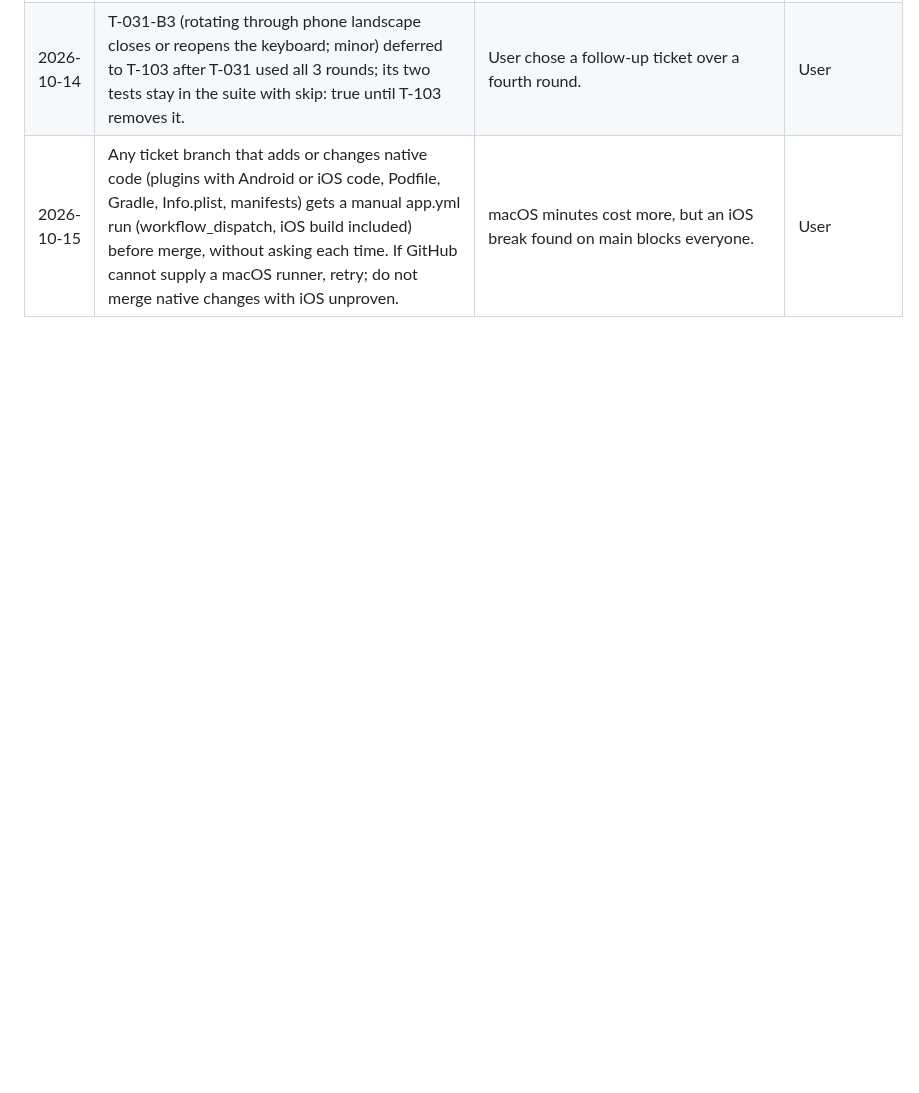
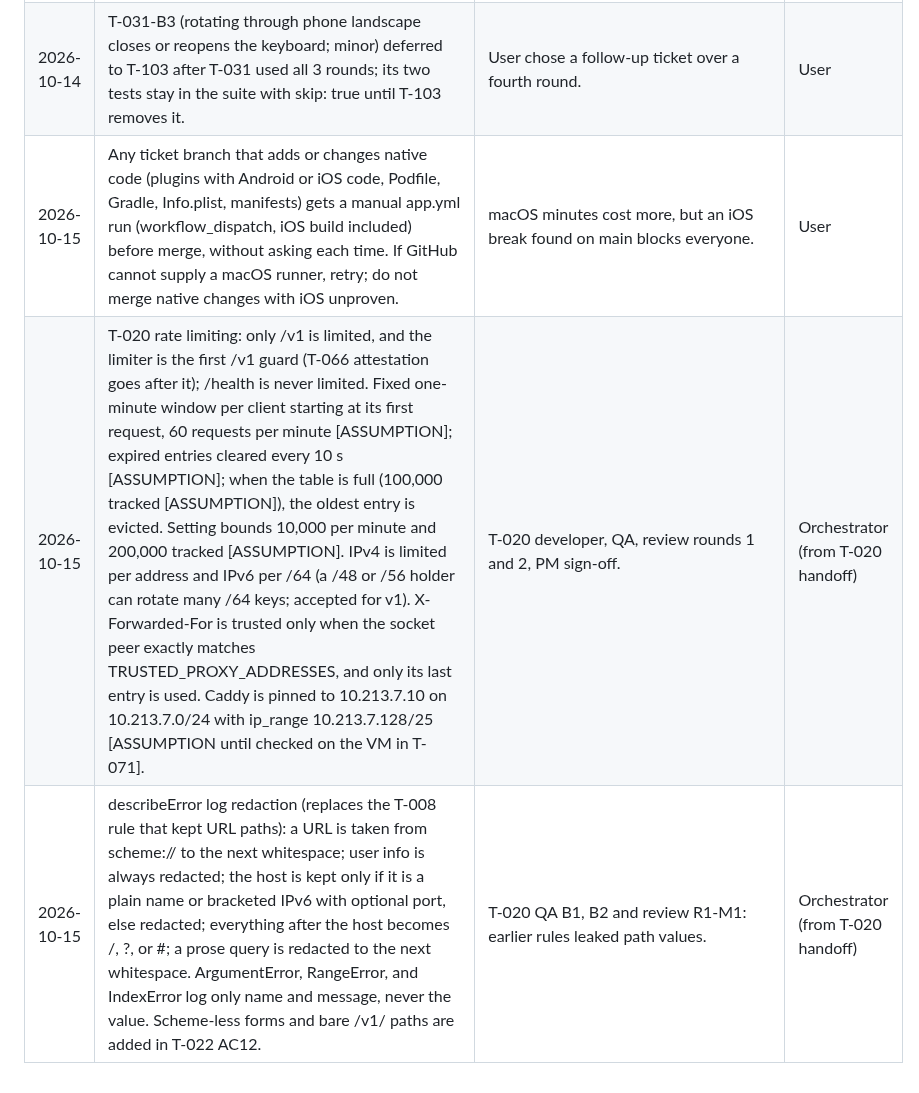
Before and after one commit to bartbasi/boardgame, a Markdown page: docs/decisions.md, the part around the change. Drawn GitHub-style; blank space fills up the shorter version.

Commit message:
Record T-020 decisions
Co-Authored-By: Claude Opus 5.5 <noreply@anthropic.com>

```diff
--- a/docs/decisions.md
+++ b/docs/decisions.md
@@ -75,3 +75,5 @@ One entry per decision. Newest at the bottom. The orchestrator writes this file;
 | 2026-10-14 | T-031 rules: pushes from a screen go through the OpenOnce guard (ignores repeat taps while a pushed route is open; released on pop or when the route is current again; a generation counter stops a late future releasing a newer open). Manual entry and the lookup result are sub-routes of both Scan and Search. The barcode field's digit counter sits on its own right-aligned line below the full-width helper or error. The clear button reuses copy key itemEdit.clearField. GTIN-14 stays rejected. Phone landscape with the keyboard open scrolls to Look up. Widget tests run with a fake keyboard by default (pumpApp(keyboard: false) turns it off). | T-031 developer, QA, review, UX, and PM. | Orchestrator (from T-031 handoff) |
 | 2026-10-14 | T-031-B3 (rotating through phone landscape closes or reopens the keyboard; minor) deferred to T-103 after T-031 used all 3 rounds; its two tests stay in the suite with skip: true until T-103 removes it. | User chose a follow-up ticket over a fourth round. | User |
 | 2026-10-15 | Any ticket branch that adds or changes native code (plugins with Android or iOS code, Podfile, Gradle, Info.plist, manifests) gets a manual app.yml run (workflow_dispatch, iOS build included) before merge, without asking each time. If GitHub cannot supply a macOS runner, retry; do not merge native changes with iOS unproven. | macOS minutes cost more, but an iOS break found on main blocks everyone. | User |
+| 2026-10-15 | T-020 rate limiting: only /v1 is limited, and the limiter is the first /v1 guard (T-066 attestation goes after it); /health is never limited. Fixed one-minute window per client starting at its first request, 60 requests per minute [ASSUMPTION]; expired entries cleared every 10 s [ASSUMPTION]; when the table is full (100,000 tracked [ASSUMPTION]), the oldest entry is evicted. Setting bounds 10,000 per minute and 200,000 tracked [ASSUMPTION]. IPv4 is limited per address and IPv6 per /64 (a /48 or /56 holder can rotate many /64 keys; accepted for v1). X-Forwarded-For is trusted only when the socket peer exactly matches TRUSTED_PROXY_ADDRESSES, and only its last entry is used. Caddy is pinned to 10.213.7.10 on 10.213.7.0/24 with ip_range 10.213.7.128/25 [ASSUMPTION until checked on the VM in T-071]. | T-020 developer, QA, review rounds 1 and 2, PM sign-off. | Orchestrator (from T-020 handoff) |
+| 2026-10-15 | describeError log redaction (replaces the T-008 rule that kept URL paths): a URL is taken from scheme:// to the next whitespace; user info is always redacted; the host is kept only if it is a plain name or bracketed IPv6 with optional port, else redacted; everything after the host becomes /<redacted>, ?<redacted>, or #<redacted>; a prose query is redacted to the next whitespace. ArgumentError, RangeError, and IndexError log only name and message, never the value. Scheme-less forms and bare /v1/ paths are added in T-022 AC12. | T-020 QA B1, B2 and review R1-M1: earlier rules leaked path values. | Orchestrator (from T-020 handoff) |
```
